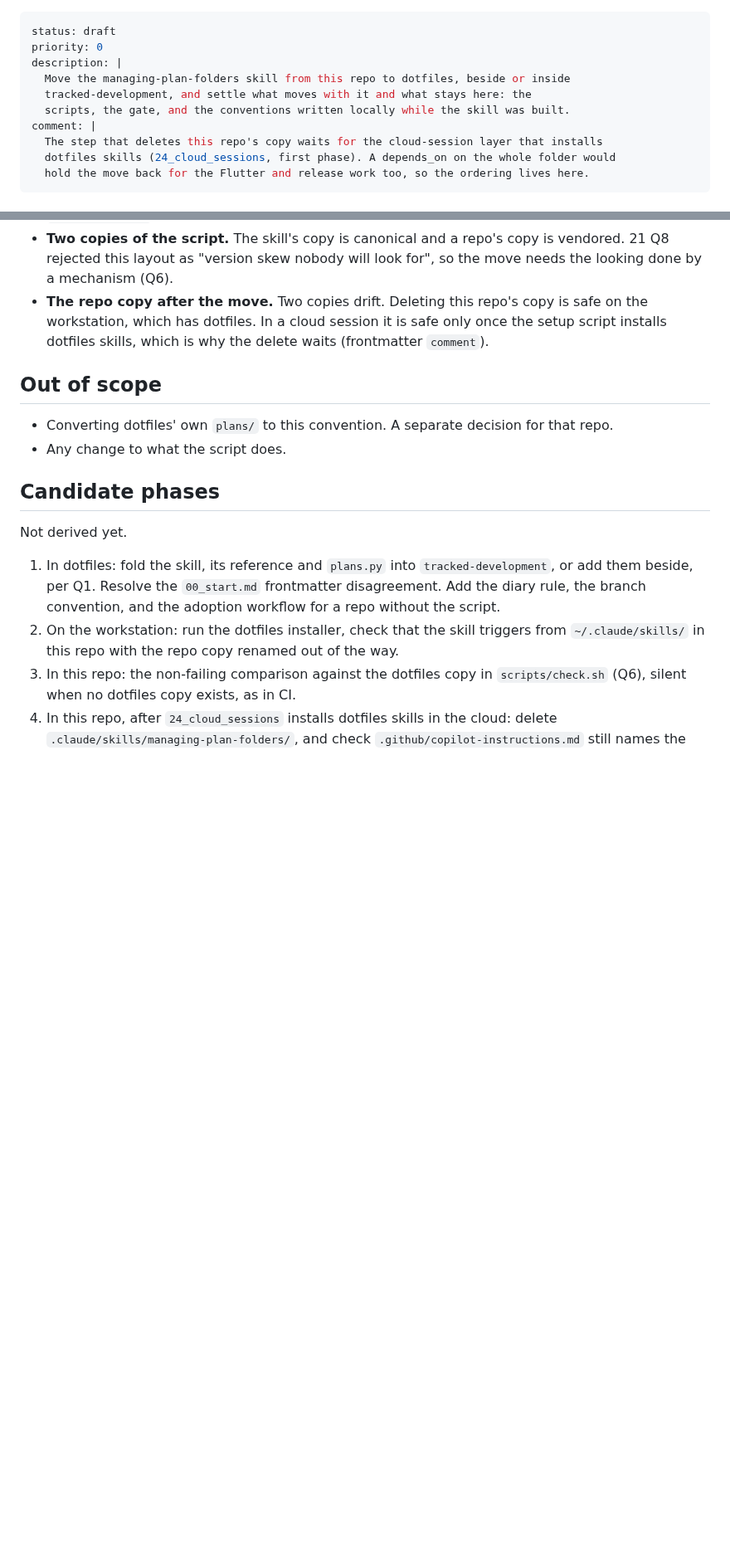
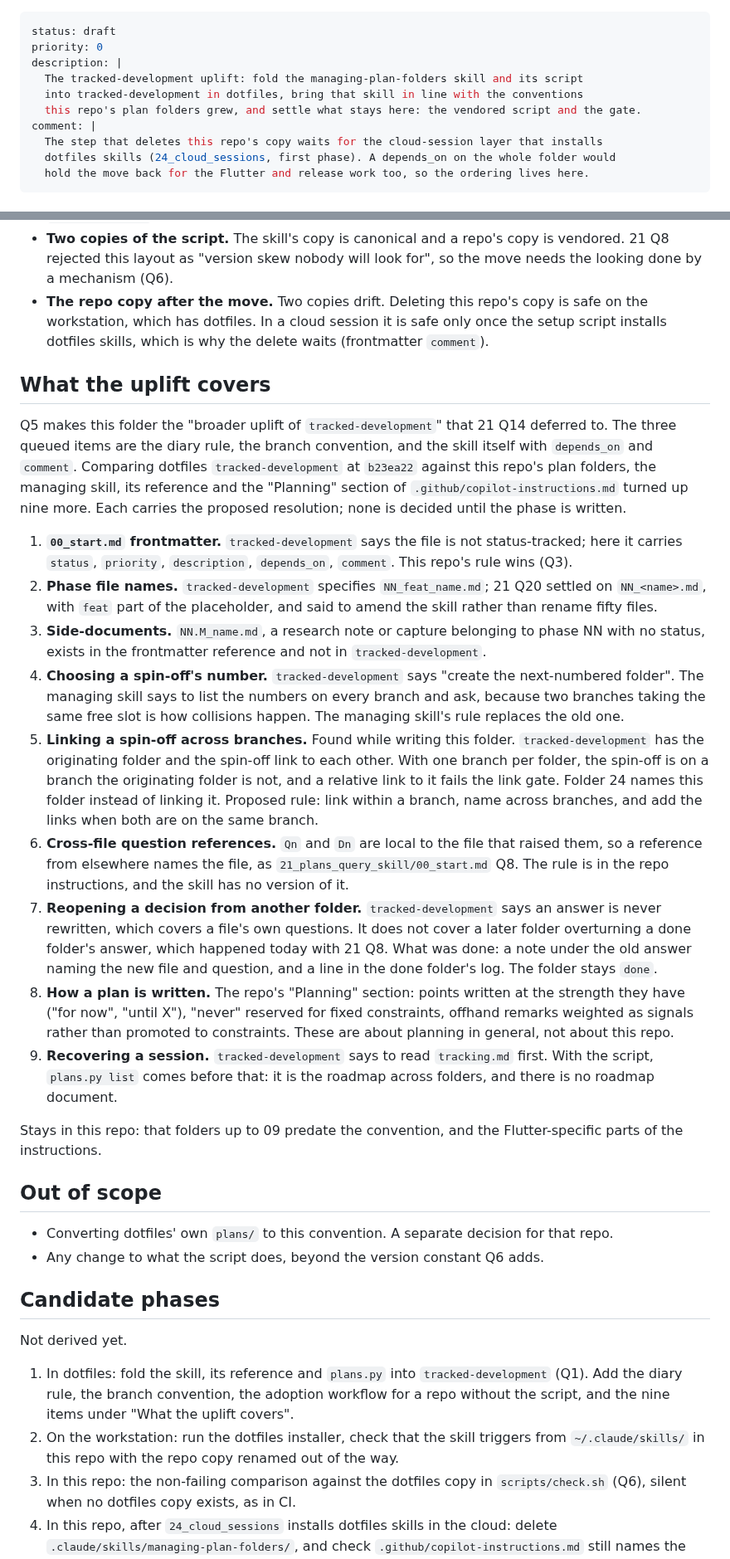
Before and after one commit to Pitrified/flutter-setup-project, a Markdown page: plans/25_skill_to_dotfiles/00_start.md, 2 parts joined by grey strips. Shown at 83% size. GitHub-like rendering; blank space fills up the shorter version.

Commit message:
plans(25): fold Q1 and Q3-Q5, list what the uplift covers
This folder is the tracked-development uplift 21 Q14 deferred to. Nine
differences between dotfiles tracked-development and this repo's plan
practice are listed with a proposed resolution each.

Co-Authored-By: Claude Opus 5.5 <noreply@anthropic.com>
Claude-Session: https://claude.ai/code/session_017SavMvSBp2orTpJANzV16y

```diff
--- a/plans/25_skill_to_dotfiles/00_start.md
+++ b/plans/25_skill_to_dotfiles/00_start.md
@@ -2,9 +2,9 @@
 status: draft
 priority: 0
 description: |
-  Move the managing-plan-folders skill from this repo to dotfiles, beside or inside
-  tracked-development, and settle what moves with it and what stays here: the
-  scripts, the gate, and the conventions written locally while the skill was built.
+  The tracked-development uplift: fold the managing-plan-folders skill and its script
+  into tracked-development in dotfiles, bring that skill in line with the conventions
+  this repo's plan folders grew, and settle what stays here: the vendored script and the gate.
 comment: |
   The step that deletes this repo's copy waits for the cloud-session layer that installs
   dotfiles skills (24_cloud_sessions, first phase). A depends_on on the whole folder would
@@ -55,16 +55,39 @@ What exists in this repo today, and where each piece goes.
 - **The repo copy after the move.** Two copies drift. Deleting this repo's copy is safe on the workstation, which has dotfiles.
   In a cloud session it is safe only once the setup script installs dotfiles skills, which is why the delete waits (frontmatter `comment`).
 
+## What the uplift covers
+
+Q5 makes this folder the "broader uplift of `tracked-development`" that 21 Q14 deferred to.
+The three queued items are the diary rule, the branch convention, and the skill itself with `depends_on` and `comment`.
+Comparing dotfiles `tracked-development` at `b23ea22` against this repo's plan folders, the managing skill, its reference and the "Planning" section of `.github/copilot-instructions.md` turned up nine more.
+Each carries the proposed resolution; none is decided until the phase is written.
+
+1. **`00_start.md` frontmatter.** `tracked-development` says the file is not status-tracked; here it carries `status`, `priority`, `description`, `depends_on`, `comment`. This repo's rule wins (Q3).
+2. **Phase file names.** `tracked-development` specifies `NN_feat_name.md`; 21 Q20 settled on `NN_<name>.md`, with `feat` part of the placeholder, and said to amend the skill rather than rename fifty files.
+3. **Side-documents.** `NN.M_name.md`, a research note or capture belonging to phase NN with no status, exists in the frontmatter reference and not in `tracked-development`.
+4. **Choosing a spin-off's number.** `tracked-development` says "create the next-numbered folder". The managing skill says to list the numbers on every branch and ask, because two branches taking the same free slot is how collisions happen. The managing skill's rule replaces the old one.
+5. **Linking a spin-off across branches.** Found while writing this folder. `tracked-development` has the originating folder and the spin-off link to each other.
+   With one branch per folder, the spin-off is on a branch the originating folder is not, and a relative link to it fails the link gate.
+   Folder 24 names this folder instead of linking it. Proposed rule: link within a branch, name across branches, and add the links when both are on the same branch.
+6. **Cross-file question references.** `Qn` and `Dn` are local to the file that raised them, so a reference from elsewhere names the file, as `21_plans_query_skill/00_start.md` Q8. The rule is in the repo instructions, and the skill has no version of it.
+7. **Reopening a decision from another folder.** `tracked-development` says an answer is never rewritten, which covers a file's own questions.
+   It does not cover a later folder overturning a done folder's answer, which happened today with 21 Q8. What was done: a note under the old answer naming the new file and question, and a line in the done folder's log. The folder stays `done`.
+8. **How a plan is written.** The repo's "Planning" section: points written at the strength they have ("for now", "until X"), "never" reserved for fixed constraints, offhand remarks weighted as signals rather than promoted to constraints.
+   These are about planning in general, not about this repo.
+9. **Recovering a session.** `tracked-development` says to read `tracking.md` first. With the script, `plans.py list` comes before that: it is the roadmap across folders, and there is no roadmap document.
+
+Stays in this repo: that folders up to 09 predate the convention, and the Flutter-specific parts of the instructions.
+
 ## Out of scope
 
 - Converting dotfiles' own `plans/` to this convention. A separate decision for that repo.
-- Any change to what the script does.
+- Any change to what the script does, beyond the version constant Q6 adds.
 
 ## Candidate phases
 
 Not derived yet.
 
-1. In dotfiles: fold the skill, its reference and `plans.py` into `tracked-development`, or add them beside, per Q1. Resolve the `00_start.md` frontmatter disagreement. Add the diary rule, the branch convention, and the adoption workflow for a repo without the script.
+1. In dotfiles: fold the skill, its reference and `plans.py` into `tracked-development` (Q1). Add the diary rule, the branch convention, the adoption workflow for a repo without the script, and the nine items under "What the uplift covers".
 2. On the workstation: run the dotfiles installer, check that the skill triggers from `~/.claude/skills/` in this repo with the repo copy renamed out of the way.
 3. In this repo: the non-failing comparison against the dotfiles copy in `scripts/check.sh` (Q6), silent when no dotfiles copy exists, as in CI.
 4. In this repo, after `24_cloud_sessions` installs dotfiles skills in the cloud: delete `.claude/skills/managing-plan-folders/`, and check `.github/copilot-instructions.md` still names the skill correctly.
```
Also changed, not shown: other parts of plans/25_skill_to_dotfiles/00_start.md (+4 -4 lines).
